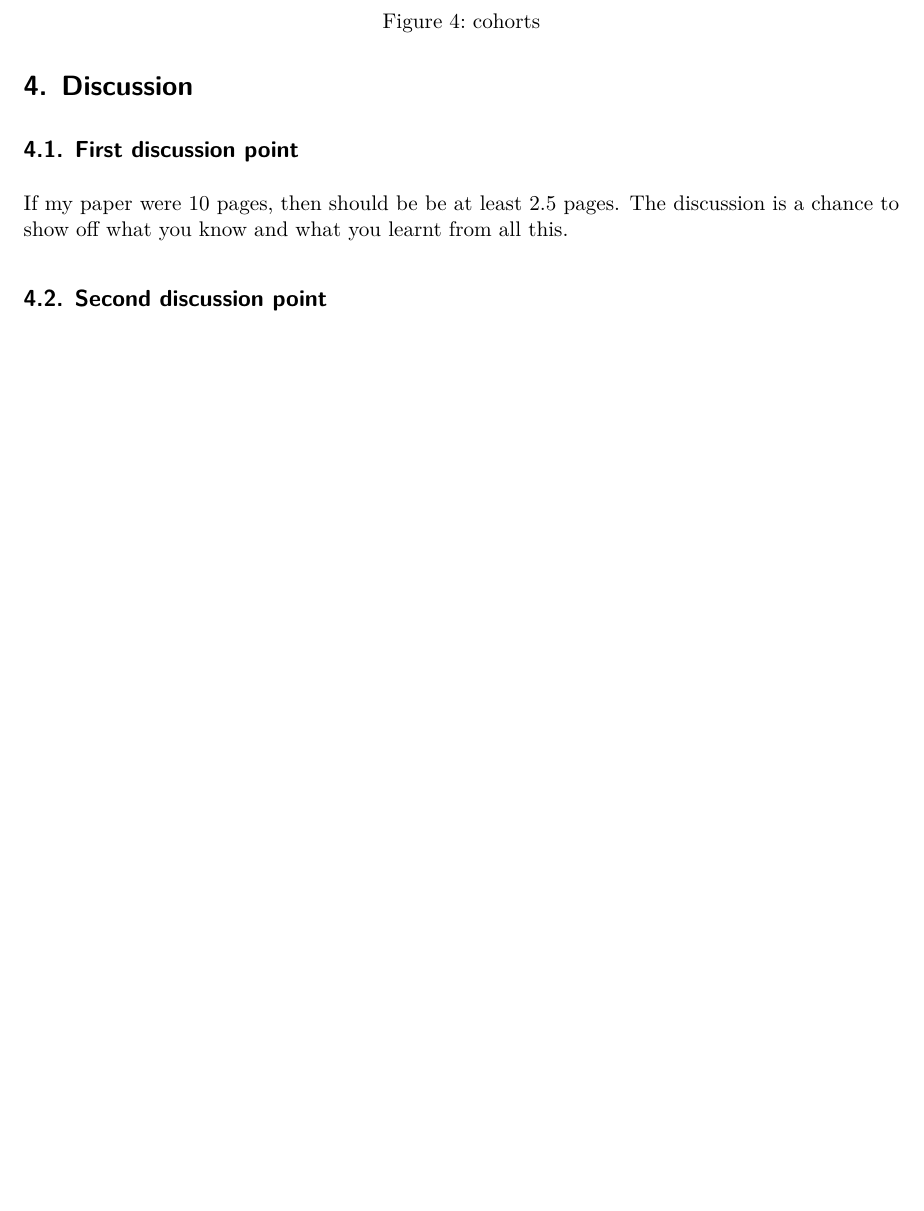
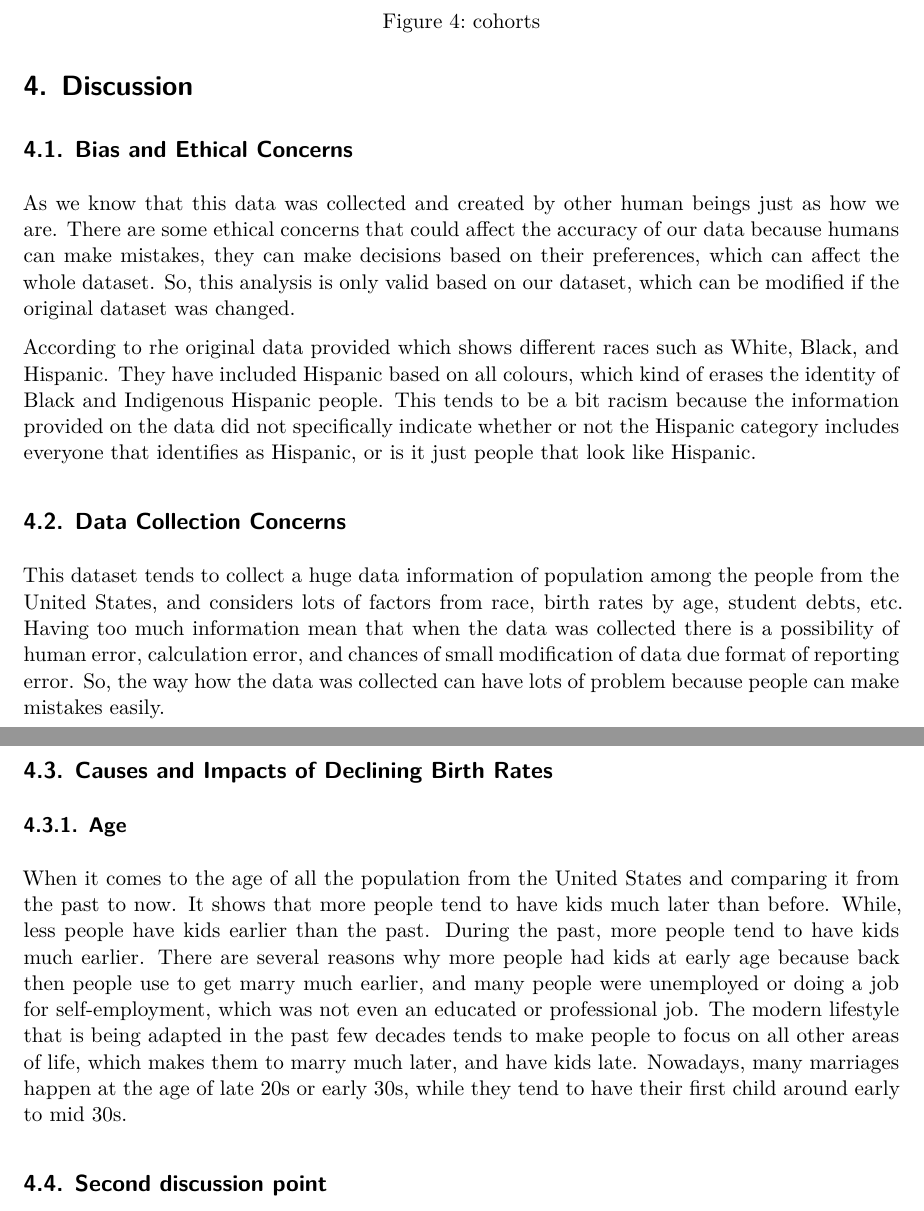
Before and after one commit to UtopianYoungChung/Paper2, a Quarto document (outputs/paper/paper.qmd): part of page 4 of 6 before the commit and two parts of pages 4 and 5 of 7 after it, the two joined at a grey line, cut so that both start at the same text, the shorter picture padded with empty space. Rendered offline with R 4.5, knitr and Pandoc in place of Quarto, then LaTeX, with nearby package versions; a font, style sheet, LaTeX package, included part or bibliography that could not be used is replaced or left out.

Commit message:
Update paper to include some discussion points

```diff
--- a/outputs/paper/paper.qmd
+++ b/outputs/paper/paper.qmd
@@ -182,9 +182,21 @@ data. See the Data Appendix for specific details.",
 
 # Discussion
 
-## First discussion point {#sec-first-point}
+## Bias and Ethical Concerns
 
-If my paper were 10 pages, then should be be at least 2.5 pages. The discussion is a chance to show off what you know and what you learnt from all this.
+As we know that this data was collected and created by other human beings just as how we are. There are some ethical concerns that could affect the accuracy of our data because humans can make mistakes, they can make decisions based on their preferences, which can affect the whole dataset. So, this analysis is only valid based on our dataset, which can be modified if the original dataset was changed.
+
+According to rhe original data provided which shows different races such as White, Black, and Hispanic. They have included Hispanic based on all colours, which kind of erases the identity of Black and Indigenous Hispanic people. This tends to be a bit racism because the information provided on the data did not specifically indicate whether or not the Hispanic category includes everyone that identifies as Hispanic, or is it just people that look like Hispanic.
+
+## Data Collection Concerns
+
+This dataset tends to collect a huge data information of population among the people from the United States, and considers lots of factors from race, birth rates by age, student debts, etc. Having too much information mean that when the data was collected there is a possibility of human error, calculation error, and chances of small modification of data due format of reporting error. So, the way how the data was collected can have lots of problem because people can make mistakes easily.
+
+## Causes and Impacts of Declining Birth Rates
+
+### Age
+
+When it comes to the age of all the population from the United States and comparing it from the past to now. It shows that more people tend to have kids much later than before. While, less people have kids earlier than the past. During the past, more people tend to have kids much earlier. There are several reasons why more people had kids at early age because back then people use to get marry much earlier, and many people were unemployed or doing a job for self-employment, which was not even an educated or professional job. The modern lifestyle that is being adapted in the past few decades tends to make people to focus on all other areas of life, which makes them to marry much later, and have kids late. Nowadays, many marriages happen at the age of late 20s or early 30s, while they tend to have their first child around early to mid 30s.
 
 ## Second discussion point
 
```
Also changed, not shown: outputs/paper/paper.qmd (2 more changed lines).
